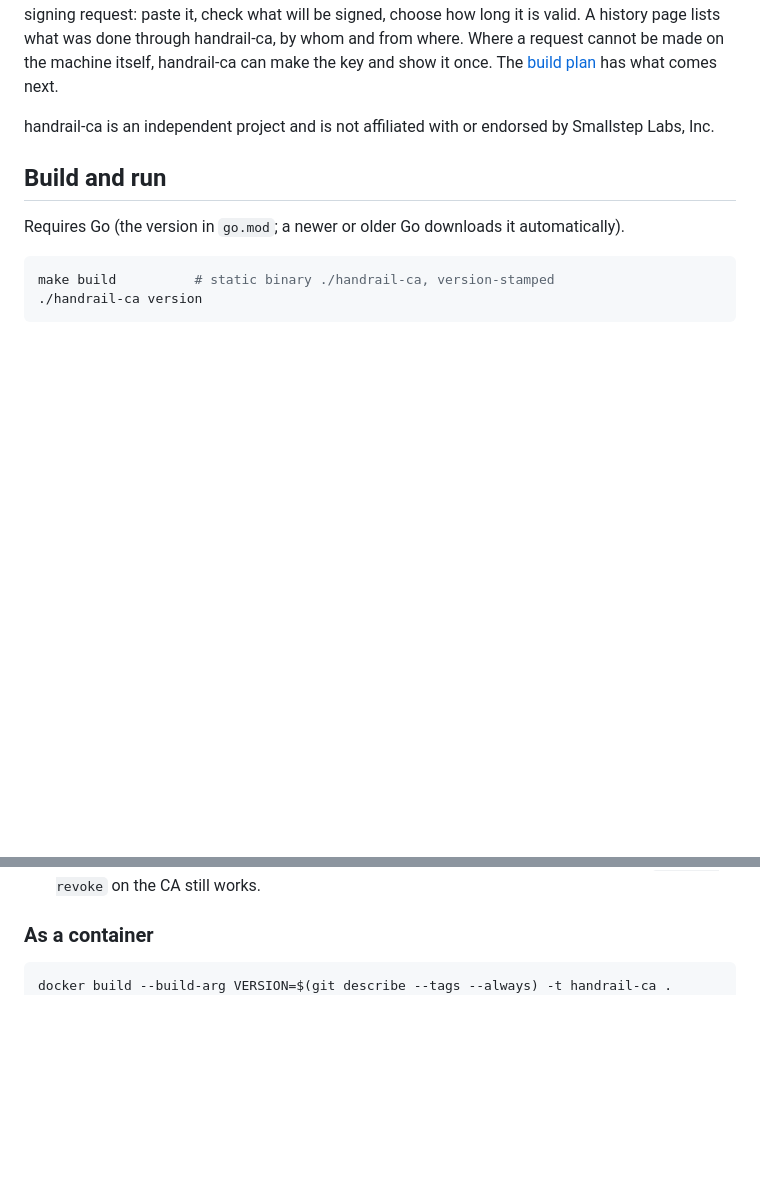
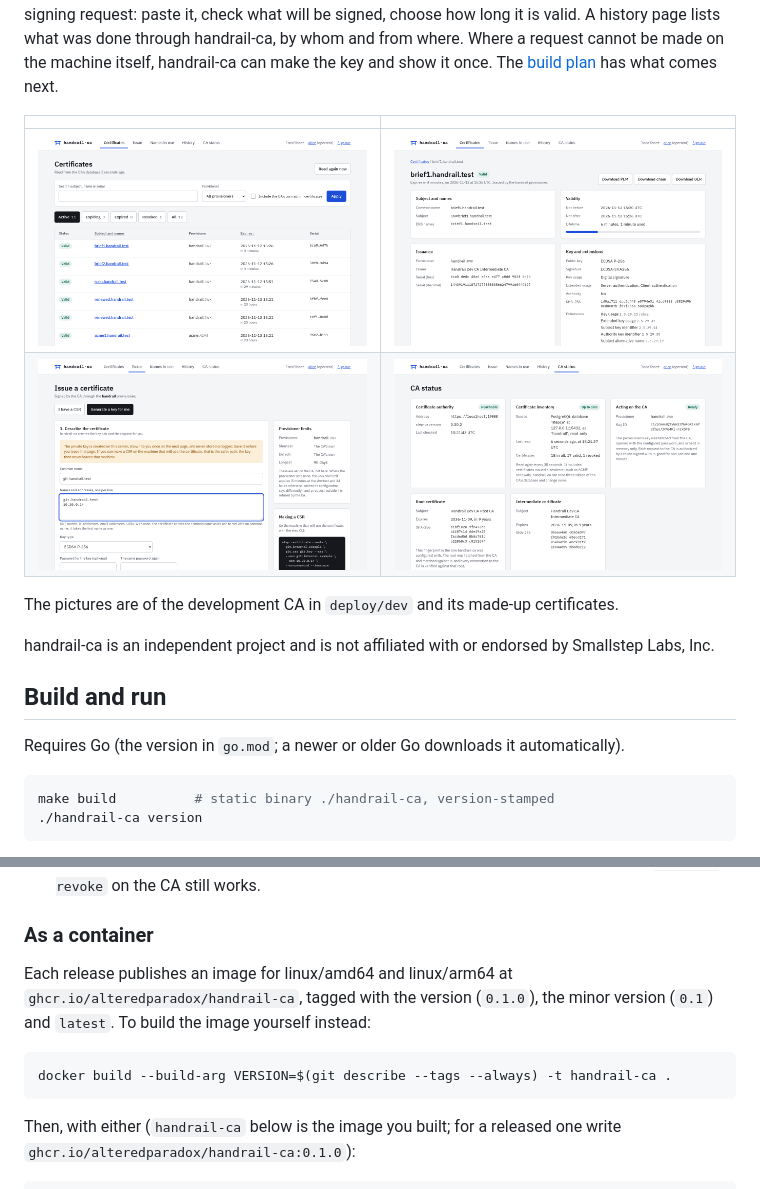
Before and after one commit to AlteredParadox/handrail-ca, a Markdown page: README.md, 2 parts joined by grey strips. Drawn GitHub-style; pictures changed too: docs/screenshots/certificate.png (added), docs/screenshots/certificates.png (added), docs/screenshots/issue.png (added); blank space fills up the shorter version.

````diff
--- a/README.md
+++ b/README.md
@@ -20,6 +20,14 @@ choose how long it is valid. A history page lists what was done through
 handrail-ca, by whom and from where. Where a request cannot be made on
 the machine itself, handrail-ca can make the key and show it once. The
 [build plan](docs/PLAN.md) has what comes next.
+
+| | |
+|---|---|
+| [![The list of certificates](docs/screenshots/certificates.png)](docs/screenshots/certificates.png) | [![One certificate's page](docs/screenshots/certificate.png)](docs/screenshots/certificate.png) |
+| [![Issuing a certificate with a key handrail-ca makes](docs/screenshots/issue.png)](docs/screenshots/issue.png) | [![The CA status page](docs/screenshots/status.png)](docs/screenshots/status.png) |
+
+The pictures are of the development CA in `deploy/dev` and its made-up
+certificates.
 
 handrail-ca is an independent project and is not affiliated with or endorsed
 by Smallstep Labs, Inc.
@@ -360,8 +368,19 @@ sign-in. Sessions already open are never affected. Plan for those:
 
 ### As a container
 
+Each release publishes an image for linux/amd64 and linux/arm64 at
+`ghcr.io/alteredparadox/handrail-ca`, tagged with the version (`0.1.0`),
+the minor version (`0.1`) and `latest`. To build the image yourself
+instead:
+
 ```sh
 docker build --build-arg VERSION=$(git describe --tags --always) -t handrail-ca .
+```
+
+Then, with either (`handrail-ca` below is the image you built; for a
+released one write `ghcr.io/alteredparadox/handrail-ca:0.1.0`):
+
+```sh
 docker volume create handrail-data
 docker run --rm -it -v handrail-data:/data handrail-ca user add -role operator alice
 docker run -d -p 127.0.0.1:8080:8080 \
````
Also changed, not shown: other parts of README.md (+40 -0 lines), docs/PLAN.md (+20 -8 lines).
